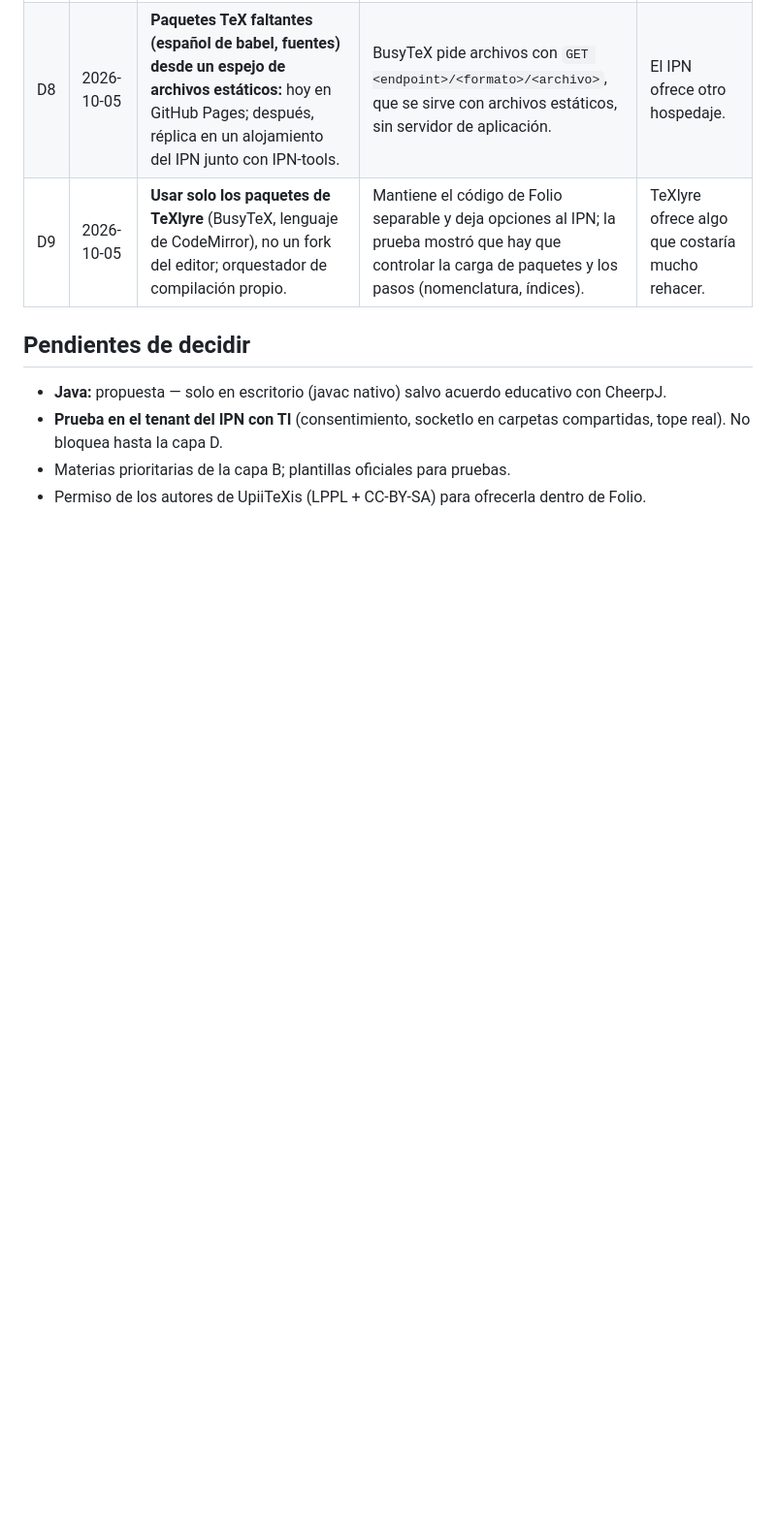
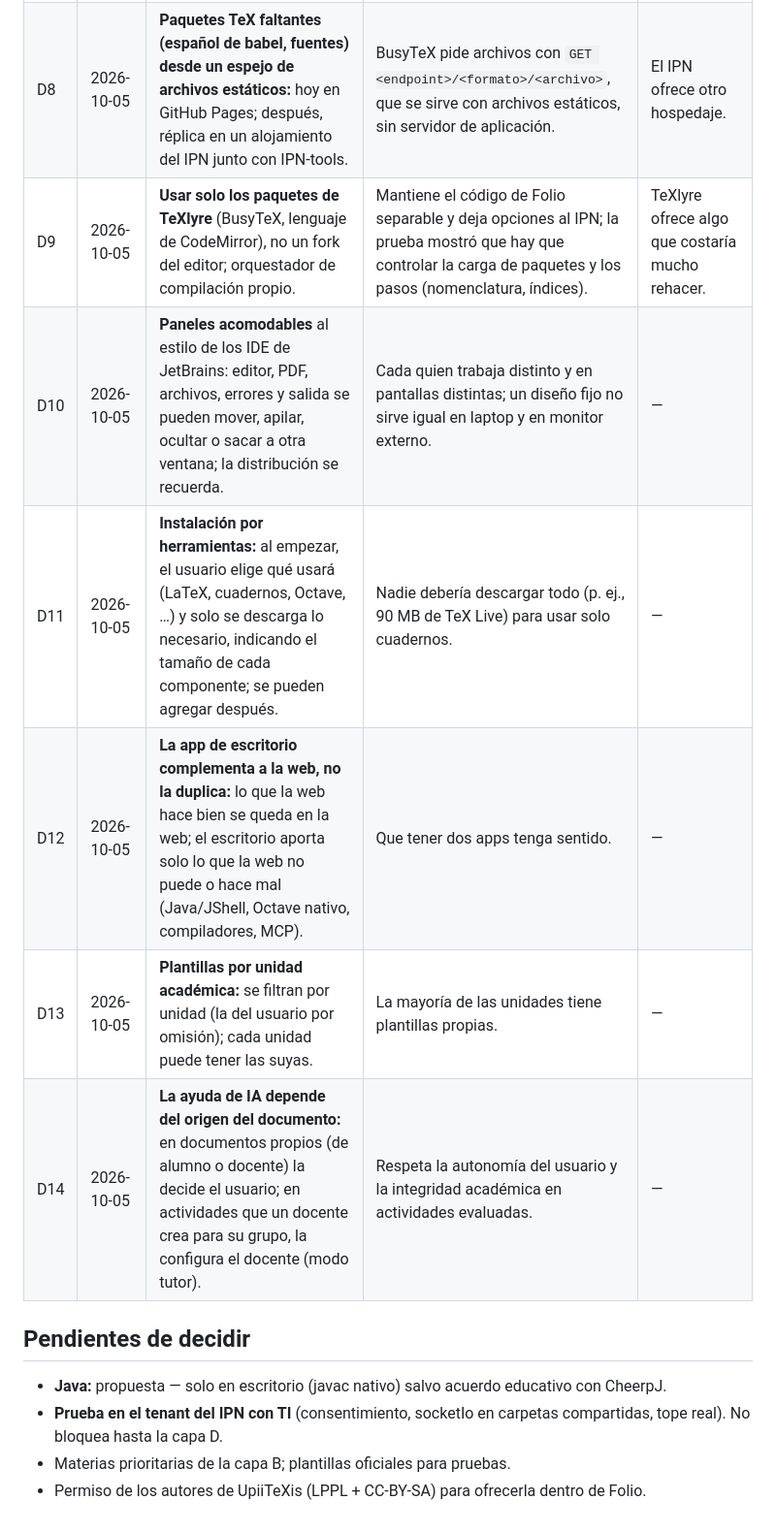
Before and after one commit to Silver-VS/ipn-folio, a Markdown page: docs/DECISIONES.md, the part around the change. Shown at 97% size. Rendered like a GitHub page; blank space fills up the shorter version.

Commit message:
Decisiones D10–D14: paneles, instalación por herramientas, web/escritorio, plantillas por unidad, IA según origen
Co-Authored-By: Claude Opus 5.5 <noreply@anthropic.com>

```diff
--- a/docs/DECISIONES.md
+++ b/docs/DECISIONES.md
@@ -14,6 +14,11 @@ despliegue en `ARQUITECTURA.md`.
 | D7 | 2026-10-04 | **Colaboración local-first:** Yjs + y-indexeddb como base; OneDrive como canal (socketIo + delta, sondeo adaptativo); WebRTC como acelerador opcional. | Viable con latencia de segundos; tope de Graph por tenant (~50–260 editores simultáneos estimados). | Falla la prueba en el tenant del IPN. |
 | D8 | 2026-10-05 | **Paquetes TeX faltantes (español de babel, fuentes) desde un espejo de archivos estáticos:** hoy en GitHub Pages; después, réplica en un alojamiento del IPN junto con IPN-tools. | BusyTeX pide archivos con `GET <endpoint>/<formato>/<archivo>`, que se sirve con archivos estáticos, sin servidor de aplicación. | El IPN ofrece otro hospedaje. |
 | D9 | 2026-10-05 | **Usar solo los paquetes de TeXlyre** (BusyTeX, lenguaje de CodeMirror), no un fork del editor; orquestador de compilación propio. | Mantiene el código de Folio separable y deja opciones al IPN; la prueba mostró que hay que controlar la carga de paquetes y los pasos (nomenclatura, índices). | TeXlyre ofrece algo que costaría mucho rehacer. |
+| D10 | 2026-10-05 | **Paneles acomodables** al estilo de los IDE de JetBrains: editor, PDF, archivos, errores y salida se pueden mover, apilar, ocultar o sacar a otra ventana; la distribución se recuerda. | Cada quien trabaja distinto y en pantallas distintas; un diseño fijo no sirve igual en laptop y en monitor externo. | — |
+| D11 | 2026-10-05 | **Instalación por herramientas:** al empezar, el usuario elige qué usará (LaTeX, cuadernos, Octave, …) y solo se descarga lo necesario, indicando el tamaño de cada componente; se pueden agregar después. | Nadie debería descargar todo (p. ej., 90 MB de TeX Live) para usar solo cuadernos. | — |
+| D12 | 2026-10-05 | **La app de escritorio complementa a la web, no la duplica:** lo que la web hace bien se queda en la web; el escritorio aporta solo lo que la web no puede o hace mal (Java/JShell, Octave nativo, compiladores, MCP). | Que tener dos apps tenga sentido. | — |
+| D13 | 2026-10-05 | **Plantillas por unidad académica:** se filtran por unidad (la del usuario por omisión); cada unidad puede tener las suyas. | La mayoría de las unidades tiene plantillas propias. | — |
+| D14 | 2026-10-05 | **La ayuda de IA depende del origen del documento:** en documentos propios (de alumno o docente) la decide el usuario; en actividades que un docente crea para su grupo, la configura el docente (modo tutor). | Respeta la autonomía del usuario y la integridad académica en actividades evaluadas. | — |
 
 ## Pendientes de decidir
 
```
